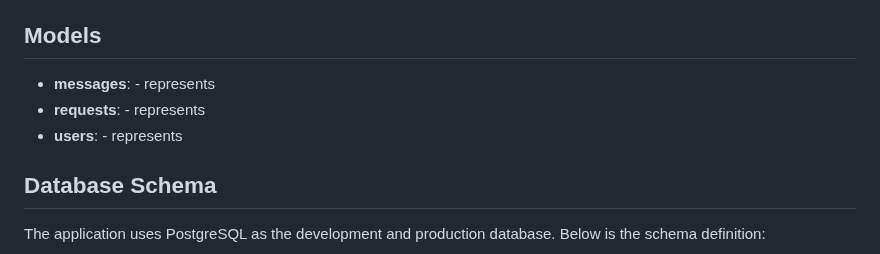
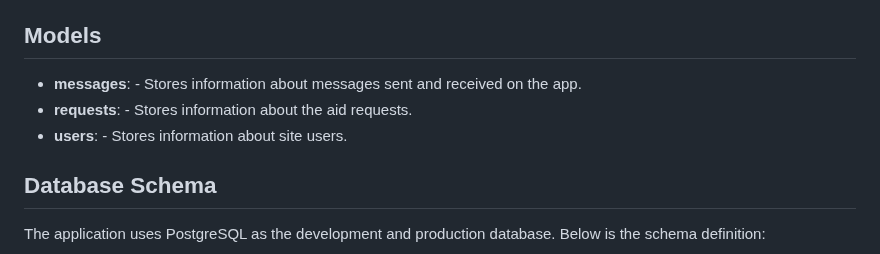
Before and after one commit to tssa017/goodneighbour, a Markdown page: README.md, the part around the change. GitHub-like rendering.

Commit message:
:memo: fix README

```diff
--- a/README.md
+++ b/README.md
@@ -83,9 +83,9 @@ Ensure you have the following environment variables set in `config/.env` files i
 
 ## Models
 
--   **messages**: - represents
--   **requests**: - represents
--   **users**: - represents
+-   **messages**: - Stores information about messages sent and received on the app.
+-   **requests**: - Stores information about the aid requests.
+-   **users**: - Stores information about site users.
 
 ## Database Schema
 
```
